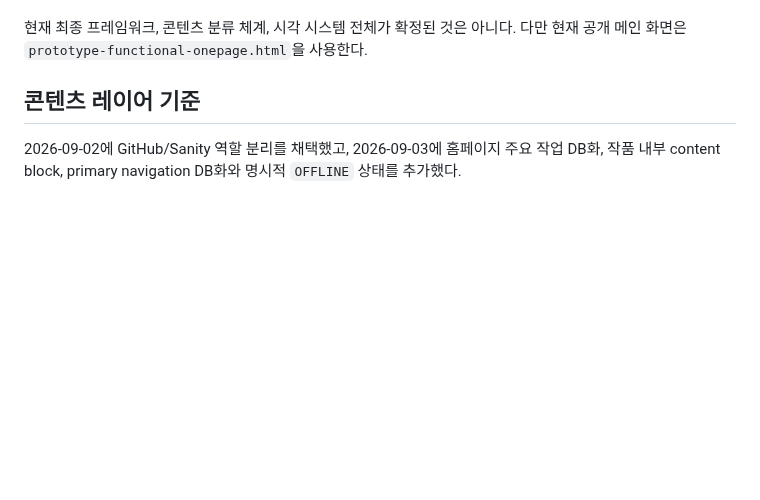
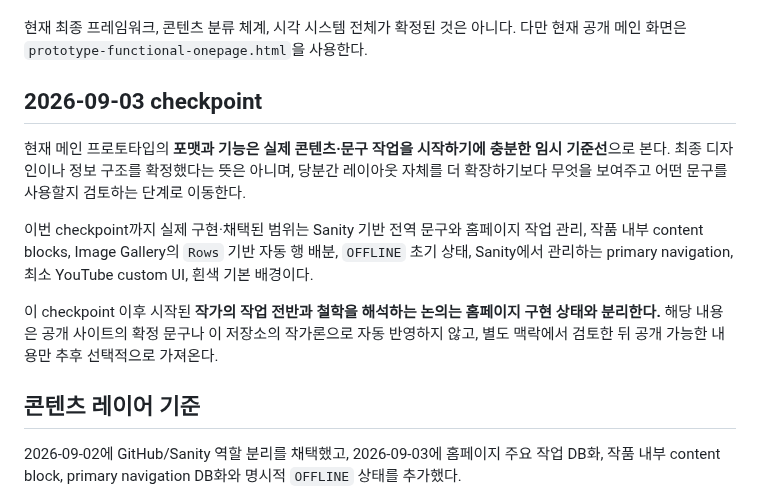
Before and after one commit to fromhoyeon/fromhoyeon.github.io, a Markdown page: README.md, the part around the change. GitHub-like rendering; blank space fills up the shorter version.

Commit message:
Checkpoint current website format before artist philosophy discussion

```diff
--- a/README.md
+++ b/README.md
@@ -37,6 +37,14 @@ Hoyeon의 개인 웹사이트이자 포트폴리오를 위한 저장소다.
 - `LEGACY_README.md` / `LEGACY_PROJECT_STATE.md` — 이전 포트폴리오 단계의 보존 기록. 현재의 기준 문서와 분리해서 유지한다.
 
 현재 최종 프레임워크, 콘텐츠 분류 체계, 시각 시스템 전체가 확정된 것은 아니다. 다만 현재 공개 메인 화면은 `prototype-functional-onepage.html`을 사용한다.
+
+## 2026-09-03 checkpoint
+
+현재 메인 프로토타입의 **포맷과 기능은 실제 콘텐츠·문구 작업을 시작하기에 충분한 임시 기준선**으로 본다. 최종 디자인이나 정보 구조를 확정했다는 뜻은 아니며, 당분간 레이아웃 자체를 더 확장하기보다 무엇을 보여주고 어떤 문구를 사용할지 검토하는 단계로 이동한다.
+
+이번 checkpoint까지 실제 구현·채택된 범위는 Sanity 기반 전역 문구와 홈페이지 작업 관리, 작품 내부 content blocks, Image Gallery의 `Rows` 기반 자동 행 배분, `OFFLINE` 초기 상태, Sanity에서 관리하는 primary navigation, 최소 YouTube custom UI, 흰색 기본 배경이다.
+
+이 checkpoint 이후 시작된 **작가의 작업 전반과 철학을 해석하는 논의는 홈페이지 구현 상태와 분리한다.** 해당 내용은 공개 사이트의 확정 문구나 이 저장소의 작가론으로 자동 반영하지 않고, 별도 맥락에서 검토한 뒤 공개 가능한 내용만 추후 선택적으로 가져온다.
 
 ## 콘텐츠 레이어 기준
 
```
